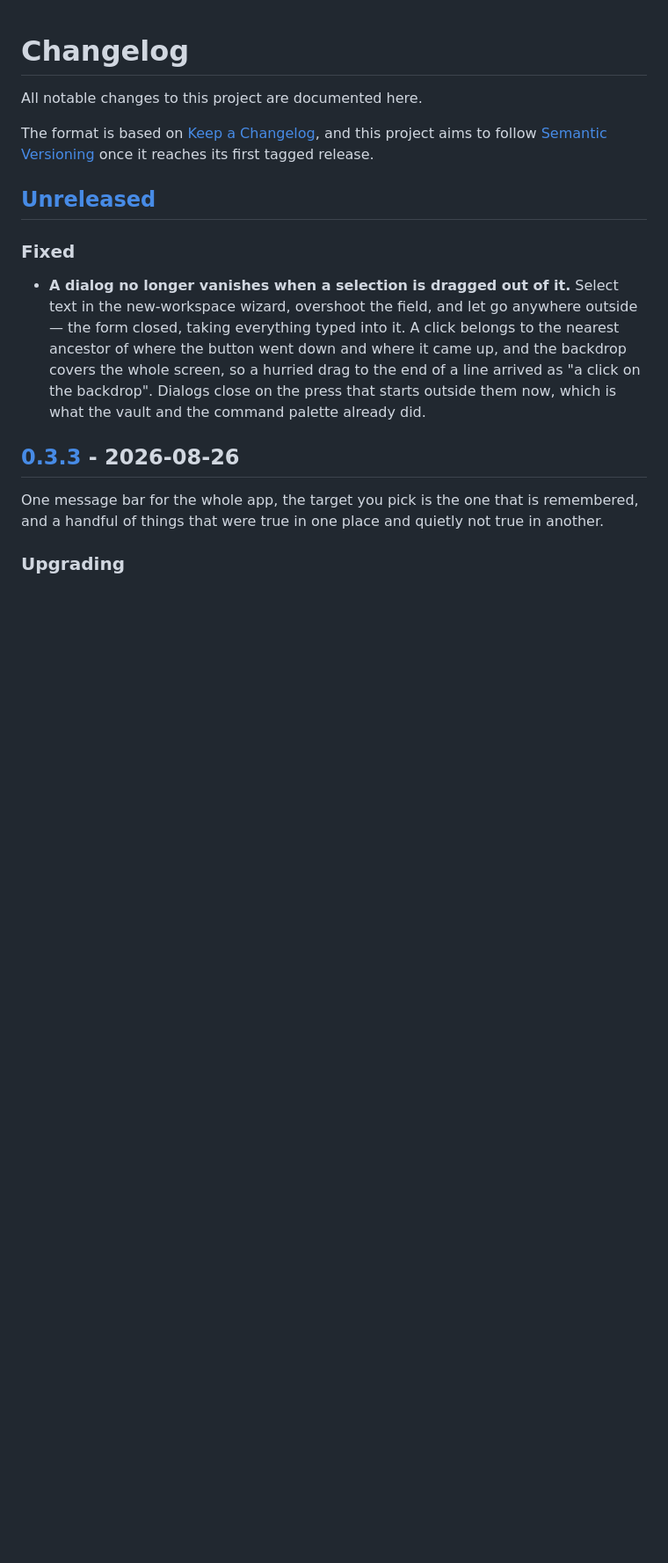
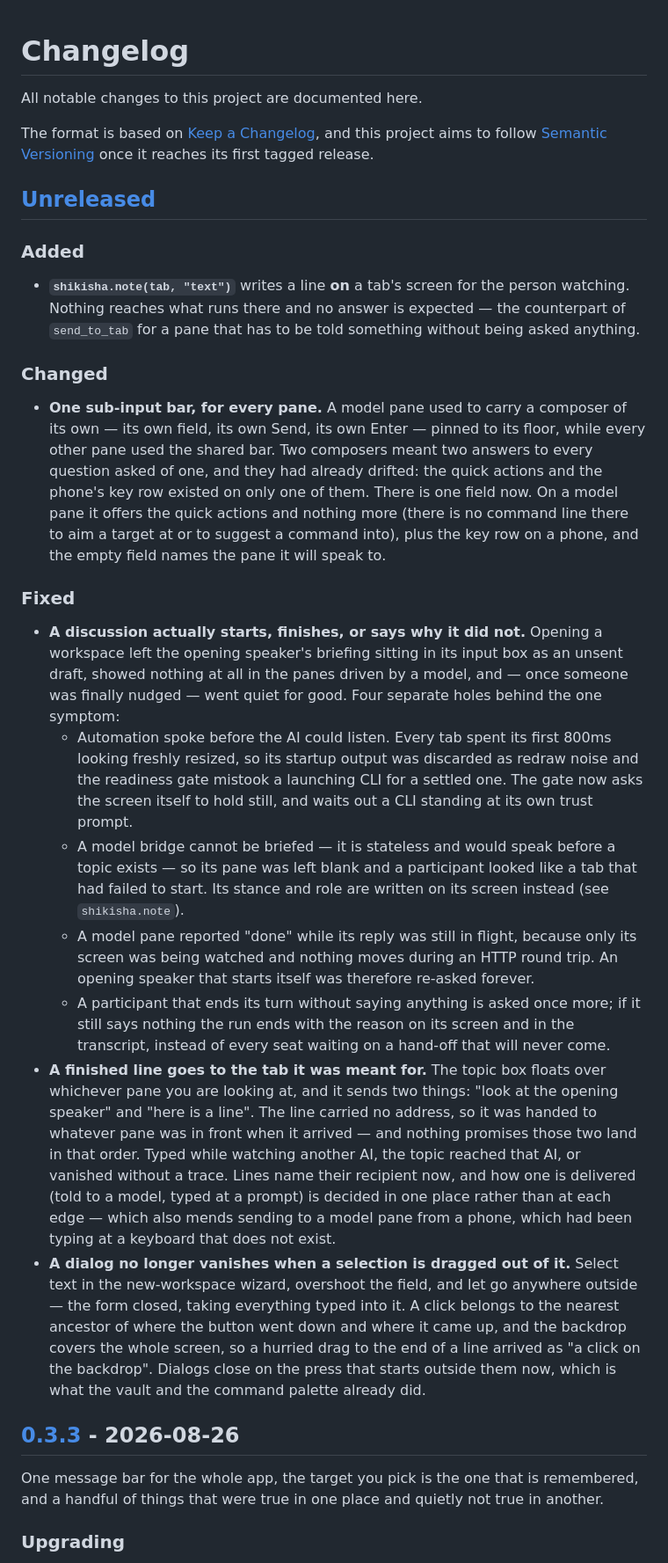
Before and after one commit to styleio/ShikishaTerm, a Markdown page: CHANGELOG.md, the part around the change. Shown at 88% size. Drawn GitHub-style; blank space fills up the shorter version.

Commit message:
changelog: write down what this round of the discussion work changed
Co-Authored-By: Claude Opus 5 <noreply@anthropic.com>
Claude-Session: https://claude.ai/code/session_014qdqy3jY2KPsjjfzoR9GUw

```diff
--- a/CHANGELOG.md
+++ b/CHANGELOG.md
@@ -8,7 +8,53 @@ once it reaches its first tagged release.
 
 ## [Unreleased]
 
+### Added
+- **`shikisha.note(tab, "text")`** writes a line **on** a tab's screen for the
+  person watching. Nothing reaches what runs there and no answer is expected —
+  the counterpart of `send_to_tab` for a pane that has to be told something
+  without being asked anything.
+
+### Changed
+- **One sub-input bar, for every pane.** A model pane used to carry a composer
+  of its own — its own field, its own Send, its own Enter — pinned to its floor,
+  while every other pane used the shared bar. Two composers meant two answers to
+  every question asked of one, and they had already drifted: the quick actions
+  and the phone's key row existed on only one of them. There is one field now.
+  On a model pane it offers the quick actions and nothing more (there is no
+  command line there to aim a target at or to suggest a command into), plus the
+  key row on a phone, and the empty field names the pane it will speak to.
+
 ### Fixed
+- **A discussion actually starts, finishes, or says why it did not.** Opening a
+  workspace left the opening speaker's briefing sitting in its input box as an
+  unsent draft, showed nothing at all in the panes driven by a model, and — once
+  someone was finally nudged — went quiet for good. Four separate holes behind
+  the one symptom:
+  - Automation spoke before the AI could listen. Every tab spent its first
+    800ms looking freshly resized, so its startup output was discarded as
+    redraw noise and the readiness gate mistook a launching CLI for a settled
+    one. The gate now asks the screen itself to hold still, and waits out a CLI
+    standing at its own trust prompt.
+  - A model bridge cannot be briefed — it is stateless and would speak before a
+    topic exists — so its pane was left blank and a participant looked like a
+    tab that had failed to start. Its stance and role are written on its screen
+    instead (see `shikisha.note`).
+  - A model pane reported "done" while its reply was still in flight, because
+    only its screen was being watched and nothing moves during an HTTP round
+    trip. An opening speaker that starts itself was therefore re-asked forever.
+  - A participant that ends its turn without saying anything is asked once
+    more; if it still says nothing the run ends with the reason on its screen
+    and in the transcript, instead of every seat waiting on a hand-off that
+    will never come.
+- **A finished line goes to the tab it was meant for.** The topic box floats
+  over whichever pane you are looking at, and it sends two things: "look at the
+  opening speaker" and "here is a line". The line carried no address, so it was
+  handed to whatever pane was in front when it arrived — and nothing promises
+  those two land in that order. Typed while watching another AI, the topic
+  reached that AI, or vanished without a trace. Lines name their recipient now,
+  and how one is delivered (told to a model, typed at a prompt) is decided in
+  one place rather than at each edge — which also mends sending to a model pane
+  from a phone, which had been typing at a keyboard that does not exist.
 - **A dialog no longer vanishes when a selection is dragged out of it.** Select
   text in the new-workspace wizard, overshoot the field, and let go anywhere
   outside — the form closed, taking everything typed into it. A click belongs to
```
